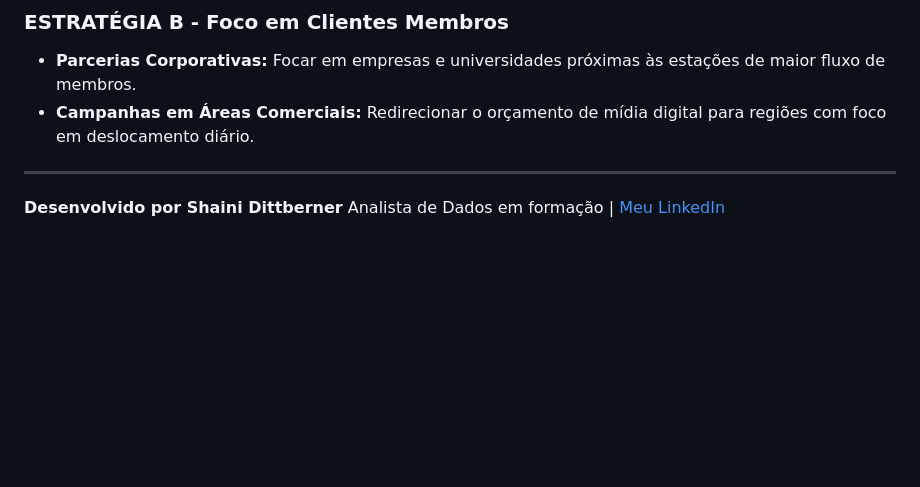
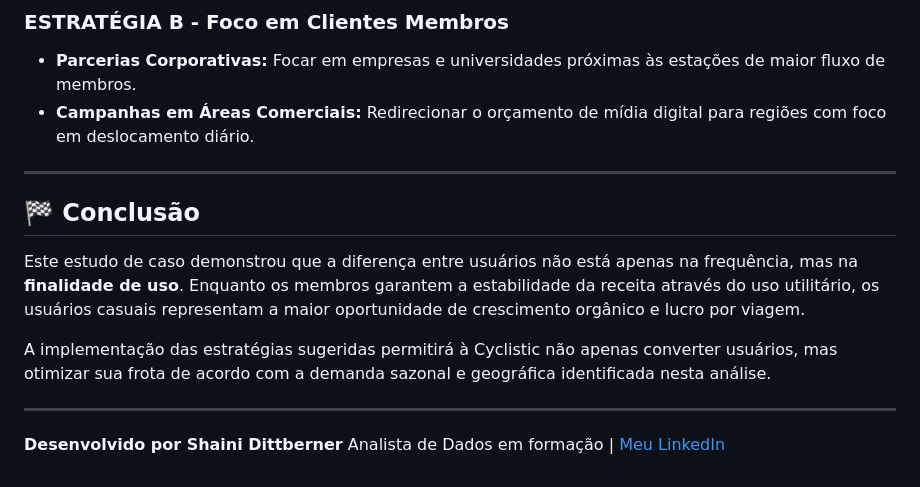
Before and after one commit to shaiDitt/cyclistic-bike-share-analysis, a Markdown page: README.md, the part around the change. Drawn GitHub-style; blank space fills up the shorter version.

```diff
--- a/README.md
+++ b/README.md
@@ -54,4 +54,11 @@ Com base nos dados, propus as seguintes frentes de ação presentes na apresenta
 * **Campanhas em Áreas Comerciais:** Redirecionar o orçamento de mídia digital para regiões com foco em deslocamento diário.
 
 ---
+
+## 🏁 Conclusão
+Este estudo de caso demonstrou que a diferença entre usuários não está apenas na frequência, mas na **finalidade de uso**. Enquanto os membros garantem a estabilidade da receita através do uso utilitário, os usuários casuais representam a maior oportunidade de crescimento orgânico e lucro por viagem.
+
+A implementação das estratégias sugeridas permitirá à Cyclistic não apenas converter usuários, mas otimizar sua frota de acordo com a demanda sazonal e geográfica identificada nesta análise.
+
+---
 **Desenvolvido por Shaini Dittberner** Analista de Dados em formação | [Meu LinkedIn](https://www.linkedin.com/in/shainidittberner/)
```
